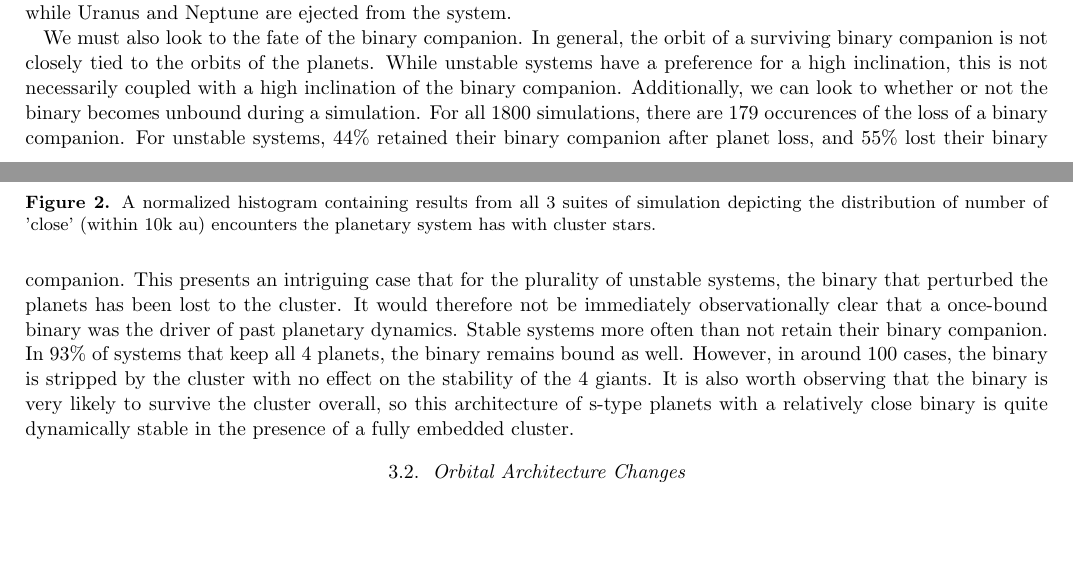
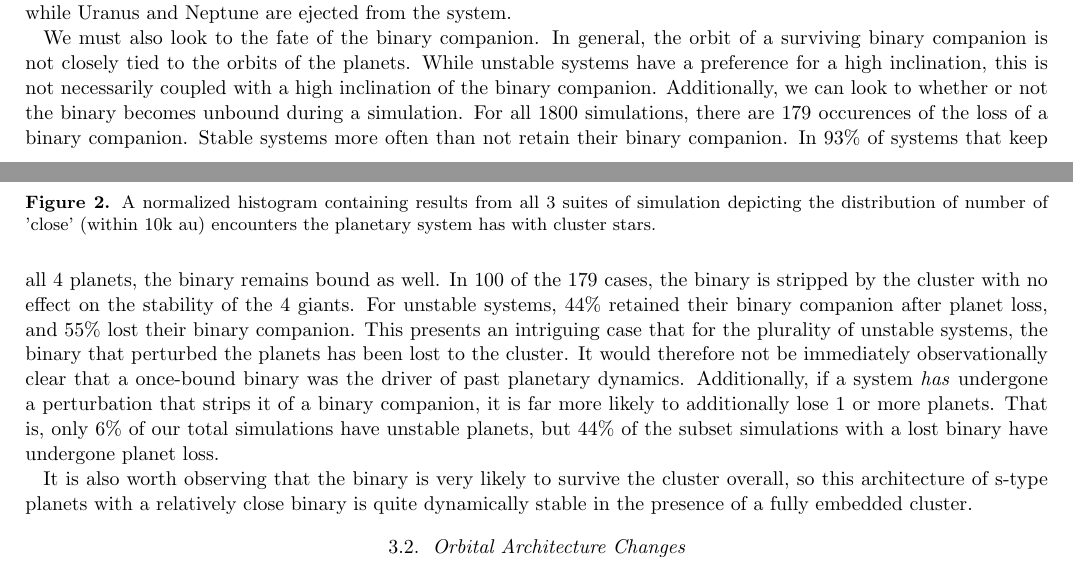
Before and after one commit to lizellithorpe/generalexam, a LaTeX paper (general.tex): two parts of pages 9 and 10 of 14, joined at a grey line, cut so that both start at the same text, the shorter picture padded with empty space. Compiled offline with pdfLaTeX.

Commit message:
binary stats

```diff
--- a/general.tex
+++ b/general.tex
@@ -470,13 +470,16 @@ closely tied to the orbits of the planets.
 %This is shown in Fig.\ref{fig:ang_correlation}.
 While unstable systems have a preference
 for a high inclination, this is not necessarily coupled with a high inclination of the binary companion. Additionally, we can look to whether or not the binary
-becomes unbound during a simulation. For all $1800$ simulations, there are $179$ occurences of the loss of a binary companion.
+becomes unbound during a simulation. For all $1800$ simulations, there are $179$ occurences of the loss of a binary companion. Stable systems
+more often than not retain their binary companion. In $93\%$ of systems that keep all 4 planets, the binary remains bound as well. In $100$ of the $179$ cases,
+the binary is stripped by the cluster with no effect on the stability of the 4 giants.
 For unstable systems, $44\%$ retained their binary companion after planet loss, and $55\%$ lost their binary companion. This presents an intriguing
 case that for the plurality of unstable systems, the binary that perturbed the planets has been lost to the cluster. It would therefore not be
-immediately observationally clear that a once-bound binary was the driver of past planetary dynamics.
-Stable systems
-more often than not retain their binary companion. In $93\%$ of systems that keep all 4 planets, the binary remains bound as well. However, in around $100$ cases,
-the binary is stripped by the cluster with no effect on the stability of the 4 giants.
+immediately observationally clear that a once-bound binary was the driver of past planetary dynamics. Additionally, if a system \textit{has} undergone
+a perturbation that strips it of a binary companion, it is far more likely to additionally lose 1 or more planets. That is, only $6\%$ of our total
+simulations have unstable planets, but $44\%$ of the subset simulations with a lost binary have undergone planet loss.
+
+
 %where systems can certainly become unstable with or without the binary staying bound, if a binary does become stripped by the cluster, it is more likely
 %that 1 or more of the system's planets will also be lost.
 It is also worth observing that the binary is very likely to survive the cluster overall, so this
```
Also changed, not shown: general.pdf, 3 other files.
